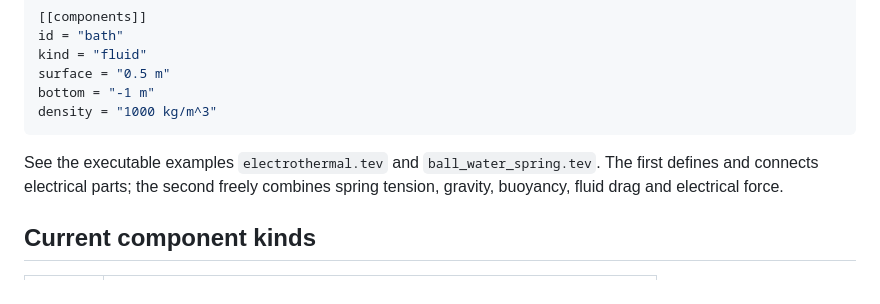
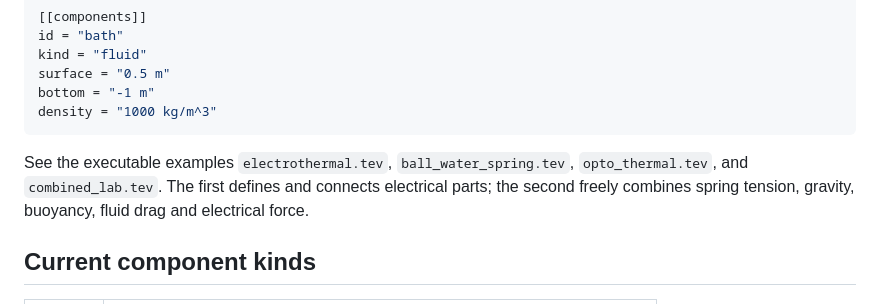
Before and after one commit to deepnilray/teview, a Markdown page: docs/composable-physics.md, the part around the change. Drawn GitHub-style.

Commit message:
Verify and document a combined unscripted physical experiment

````diff
--- a/docs/composable-physics.md
+++ b/docs/composable-physics.md
@@ -39,7 +39,7 @@ bottom = "-1 m"
 density = "1000 kg/m^3"
 ```
 
-See the executable examples `electrothermal.tev` and `ball_water_spring.tev`. The first defines and connects electrical parts; the second freely combines spring tension, gravity, buoyancy, fluid drag and electrical force.
+See the executable examples `electrothermal.tev`, `ball_water_spring.tev`, `opto_thermal.tev`, and `combined_lab.tev`. The first defines and connects electrical parts; the second freely combines spring tension, gravity, buoyancy, fluid drag and electrical force.
 
 ## Current component kinds
 
````
